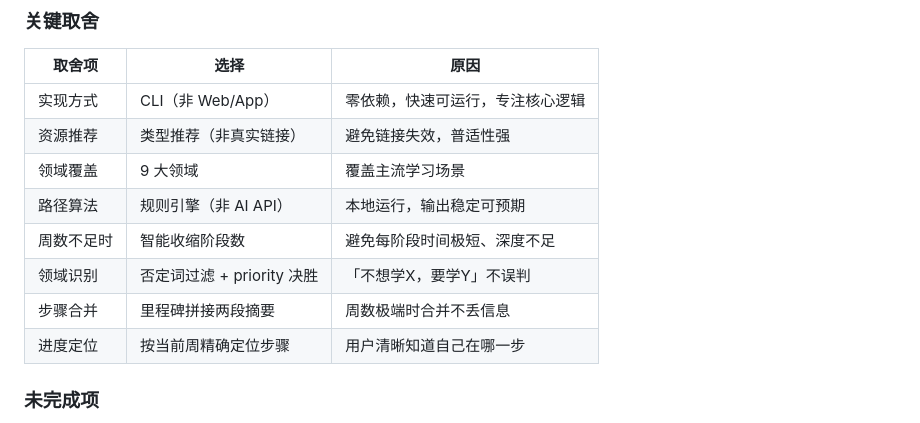
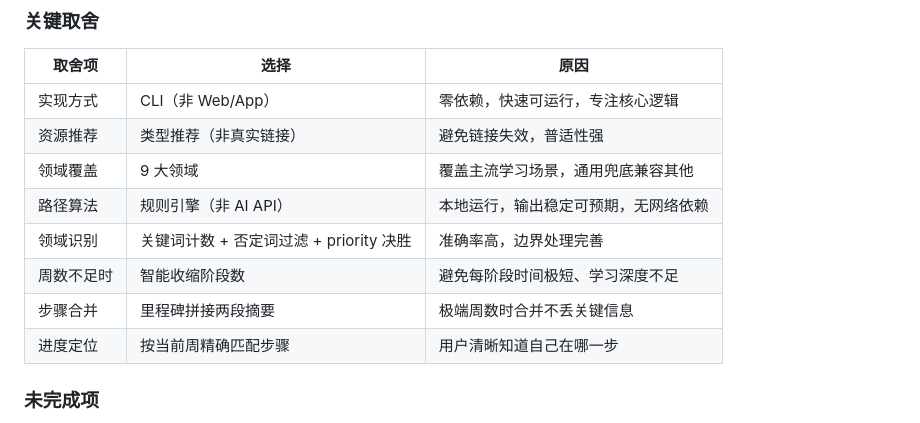
Before and after one commit to fugui668/learning-path-generator, a Markdown page: README.md, the part around one of its changes. Rendered like a GitHub page.

```diff
--- a/README.md
+++ b/README.md
@@ -110,12 +181,12 @@ python3 learning_path.py --export
 |--------|------|------|
 | 实现方式 | CLI（非 Web/App） | 零依赖，快速可运行，专注核心逻辑 |
 | 资源推荐 | 类型推荐（非真实链接） | 避免链接失效，普适性强 |
-| 领域覆盖 | 9 大领域 | 覆盖主流学习场景 |
-| 路径算法 | 规则引擎（非 AI API） | 本地运行，输出稳定可预期 |
-| 周数不足时 | 智能收缩阶段数 | 避免每阶段时间极短、深度不足 |
-| 领域识别 | 否定词过滤 + priority 决胜 | 「不想学X，要学Y」不误判 |
-| 步骤合并 | 里程碑拼接两段摘要 | 周数极端时合并不丢信息 |
-| 进度定位 | 按当前周精确定位步骤 | 用户清晰知道自己在哪一步 |
+| 领域覆盖 | 9 大领域 | 覆盖主流学习场景，通用兜底兼容其他 |
+| 路径算法 | 规则引擎（非 AI API） | 本地运行，输出稳定可预期，无网络依赖 |
+| 领域识别 | 关键词计数 + 否定词过滤 + priority 决胜 | 准确率高，边界处理完善 |
+| 周数不足时 | 智能收缩阶段数 | 避免每阶段时间极短、学习深度不足 |
+| 步骤合并 | 里程碑拼接两段摘要 | 极端周数时合并不丢关键信息 |
+| 进度定位 | 按当前周精确匹配步骤 | 用户清晰知道自己在哪一步 |
 
 ### 未完成项
 - [ ] 接入 AI API 动态生成路径（OpenAI / 本地大模型）
```
Also changed, not shown: other parts of README.md (+77 -6 lines).
